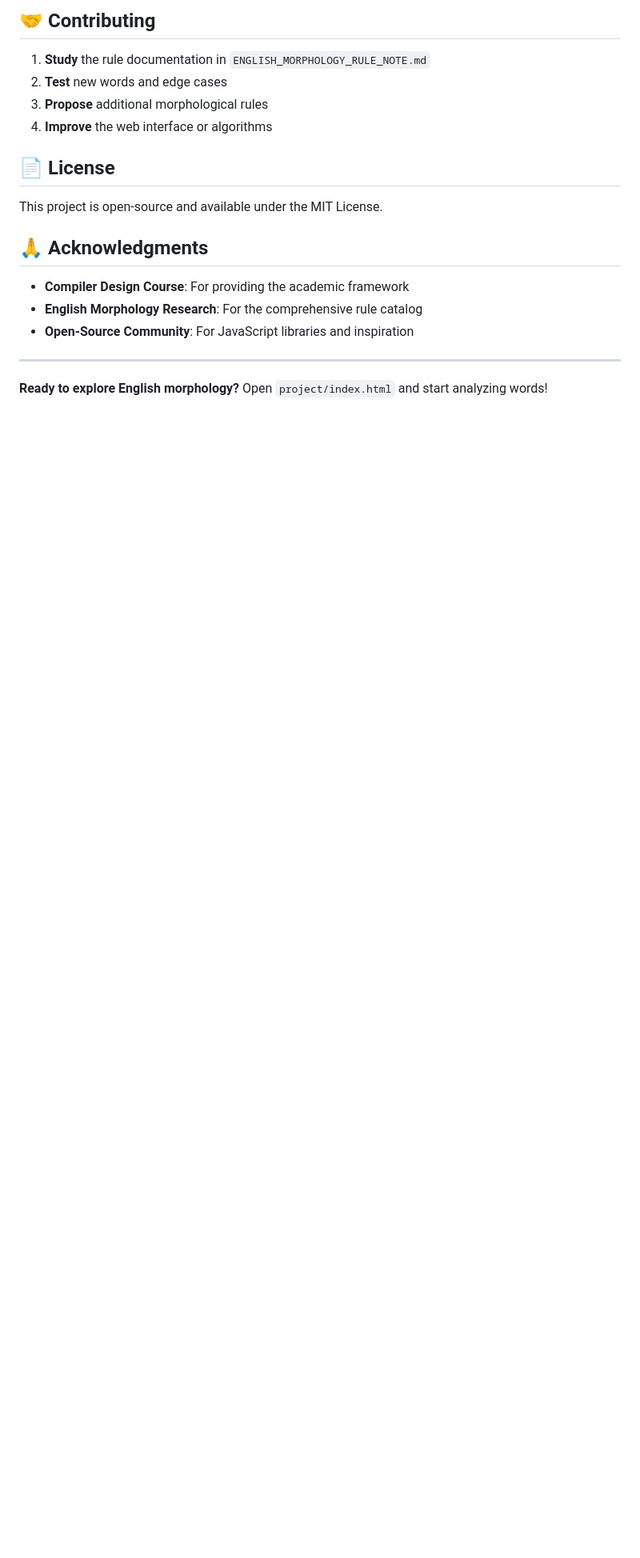
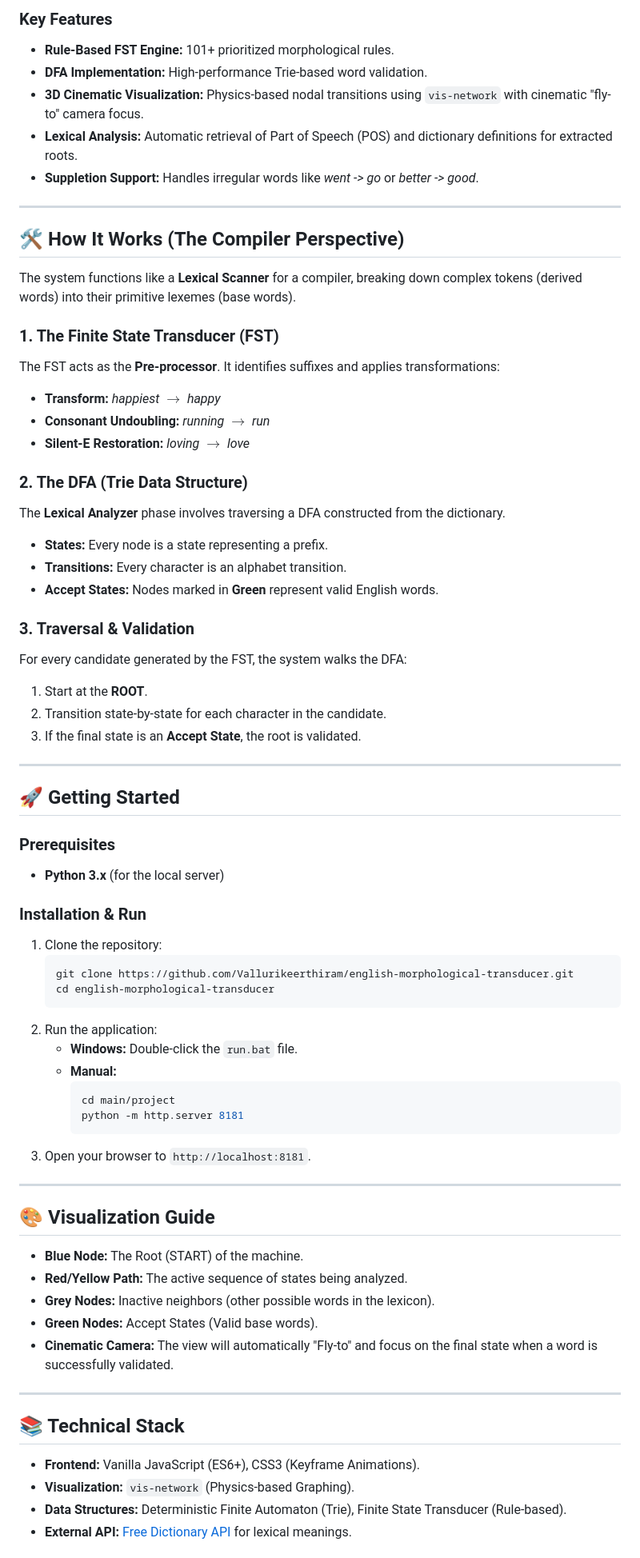
Before and after one commit to Vallurikeerthiram/english-morphological-transducer, a Markdown page: README.md, the part around one of its changes. Shown at 80% size. Rendered like a GitHub page; blank space fills up the shorter version.

Commit message:
docs: Update README with comprehensive project explanation and 3D visualization guide

````diff
--- a/README.md
+++ b/README.md
@@ -206,20 +9,70 @@ This project demonstrates **Compiler Design** principles applied to **Natural La
-## 🤝 Contributing
-
-1. **Study** the rule documentation in `ENGLISH_MORPHOLOGY_RULE_NOTE.md`
-2. **Test** new words and edge cases
-3. **Propose** additional morphological rules
-4. **Improve** the web interface or algorithms
-
-## 📄 License
-
-This project is open-source and available under the MIT License.
-
-## 🙏 Acknowledgments
-
-- **Compiler Design Course**: For providing the academic framework
-- **English Morphology Research**: For the comprehensive rule catalog
-- **Open-Source Community**: For JavaScript libraries and inspiration
+### Key Features
+- **Rule-Based FST Engine:** 101+ prioritized morphological rules.
+- **DFA Implementation:** High-performance Trie-based word validation.
+- **3D Cinematic Visualization:** Physics-based nodal transitions using `vis-network` with cinematic "fly-to" camera focus.
+- **Lexical Analysis:** Automatic retrieval of Part of Speech (POS) and dictionary definitions for extracted roots.
+- **Suppletion Support:** Handles irregular words like *went -> go* or *better -> good*.
 
 ---
 
-**Ready to explore English morphology?** Open `project/index.html` and start analyzing words!
+## 🛠️ How It Works (The Compiler Perspective)
+
+The system functions like a **Lexical Scanner** for a compiler, breaking down complex tokens (derived words) into their primitive lexemes (base words).
+
+### 1. The Finite State Transducer (FST)
+The FST acts as the **Pre-processor**. It identifies suffixes and applies transformations:
+- **Transform:** *happiest* $\rightarrow$ *happy*
+- **Consonant Undoubling:** *running* $\rightarrow$ *run*
+- **Silent-E Restoration:** *loving* $\rightarrow$ *love*
+
+### 2. The DFA (Trie Data Structure)
+The **Lexical Analyzer** phase involves traversing a DFA constructed from the dictionary.
+- **States:** Every node is a state representing a prefix.
+- **Transitions:** Every character is an alphabet transition.
+- **Accept States:** Nodes marked in **Green** represent valid English words.
+
+### 3. Traversal & Validation
+For every candidate generated by the FST, the system walks the DFA:
+1. Start at the **ROOT**.
+2. Transition state-by-state for each character in the candidate.
+3. If the final state is an **Accept State**, the root is validated.
+
+---
+
+## 🚀 Getting Started
+
+### Prerequisites
+- **Python 3.x** (for the local server)
+
+### Installation & Run
+1. Clone the repository:
+   ```bash
+   git clone https://github.com/Vallurikeerthiram/english-morphological-transducer.git
+   cd english-morphological-transducer
+   ```
+2. Run the application:
+   - **Windows:** Double-click the `run.bat` file.
+   - **Manual:**
+     ```bash
+     cd main/project
+     python -m http.server 8181
+     ```
+3. Open your browser to `http://localhost:8181`.
+
+---
+
+## 🎨 Visualization Guide
+- **Blue Node:** The Root (START) of the machine.
+- **Red/Yellow Path:** The active sequence of states being analyzed.
+- **Grey Nodes:** Inactive neighbors (other possible words in the lexicon).
+- **Green Nodes:** Accept States (Valid base words).
+- **Cinematic Camera:** The view will automatically "Fly-to" and focus on the final state when a word is successfully validated.
+
+---
+
+## 📚 Technical Stack
+- **Frontend:** Vanilla JavaScript (ES6+), CSS3 (Keyframe Animations).
+- **Visualization:** `vis-network` (Physics-based Graphing).
+- **Data Structures:** Deterministic Finite Automaton (Trie), Finite State Transducer (Rule-based).
+- **External API:** [Free Dictionary API](https://dictionaryapi.dev/) for lexical meanings.
+
````
Also changed, not shown: other parts of README.md (+13 -201 lines).
